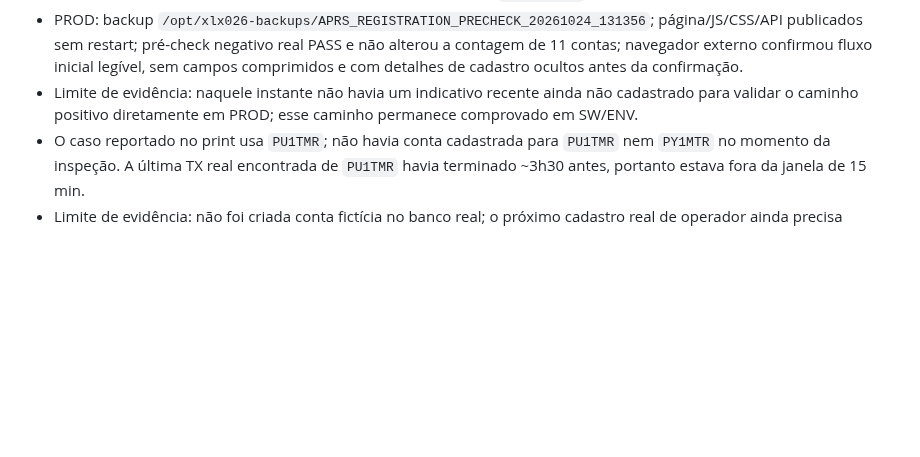
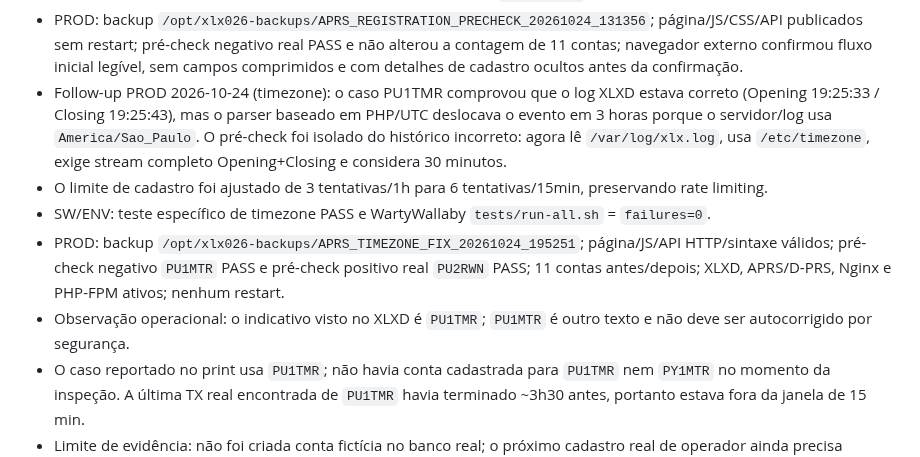
Before and after one commit to PU2PNY/XLX-Modern-Installer, a Markdown page: PROJECT_RELEASE_STATUS.md, the part around the change. Rendered like a GitHub page; blank space fills up the shorter version.

Commit message:
docs: record APRS timezone production fix

```diff
--- a/PROJECT_RELEASE_STATUS.md
+++ b/PROJECT_RELEASE_STATUS.md
@@ -30,7 +30,11 @@ Atualizado em: 2026-10-21
 - Follow-up PROD 2026-10-24 (pré-check): antes de pedir Dia/Mês/Ano, o usuário informa o indicativo e usa **Verificar transmissão**. Sem atividade recente, a tela orienta conectar ao XLX026, fazer ao menos uma transmissão curta e verificar novamente em até 15 min; os campos de nascimento/senha permanecem ocultos até confirmação.
 - SW/ENV: pré-check recente/stale PASS; suíte WartyWallaby final `failures=0`.
 - PROD: backup `/opt/xlx026-backups/APRS_REGISTRATION_PRECHECK_20261024_131356`; página/JS/CSS/API publicados sem restart; pré-check negativo real PASS e não alterou a contagem de 11 contas; navegador externo confirmou fluxo inicial legível, sem campos comprimidos e com detalhes de cadastro ocultos antes da confirmação.
-- Limite de evidência: naquele instante não havia um indicativo recente ainda não cadastrado para validar o caminho positivo diretamente em PROD; esse caminho permanece comprovado em SW/ENV.
+- Follow-up PROD 2026-10-24 (timezone): o caso PU1TMR comprovou que o log XLXD estava correto (Opening 19:25:33 / Closing 19:25:43), mas o parser baseado em PHP/UTC deslocava o evento em 3 horas porque o servidor/log usa `America/Sao_Paulo`. O pré-check foi isolado do histórico incorreto: agora lê `/var/log/xlx.log`, usa `/etc/timezone`, exige stream completo Opening+Closing e considera 30 minutos.
+- O limite de cadastro foi ajustado de 3 tentativas/1h para 6 tentativas/15min, preservando rate limiting.
+- SW/ENV: teste específico de timezone PASS e WartyWallaby `tests/run-all.sh` = `failures=0`.
+- PROD: backup `/opt/xlx026-backups/APRS_TIMEZONE_FIX_20261024_195251`; página/JS/API HTTP/sintaxe válidos; pré-check negativo `PU1MTR` PASS e pré-check positivo real `PU2RWN` PASS; 11 contas antes/depois; XLXD, APRS/D-PRS, Nginx e PHP-FPM ativos; nenhum restart.
+- Observação operacional: o indicativo visto no XLXD é `PU1TMR`; `PU1MTR` é outro texto e não deve ser autocorrigido por segurança.
 - O caso reportado no print usa `PU1TMR`; não havia conta cadastrada para `PU1TMR` nem `PY1MTR` no momento da inspeção. A última TX real encontrada de `PU1TMR` havia terminado ~3h30 antes, portanto estava fora da janela de 15 min.
 - Limite de evidência: não foi criada conta fictícia no banco real; o próximo cadastro real de operador ainda precisa confirmar o fluxo PROD de ponta a ponta.
 
```
